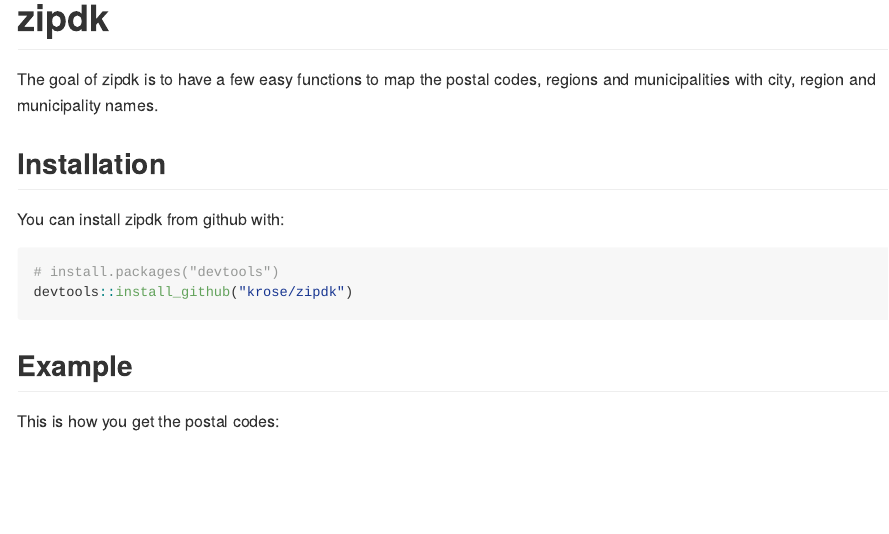
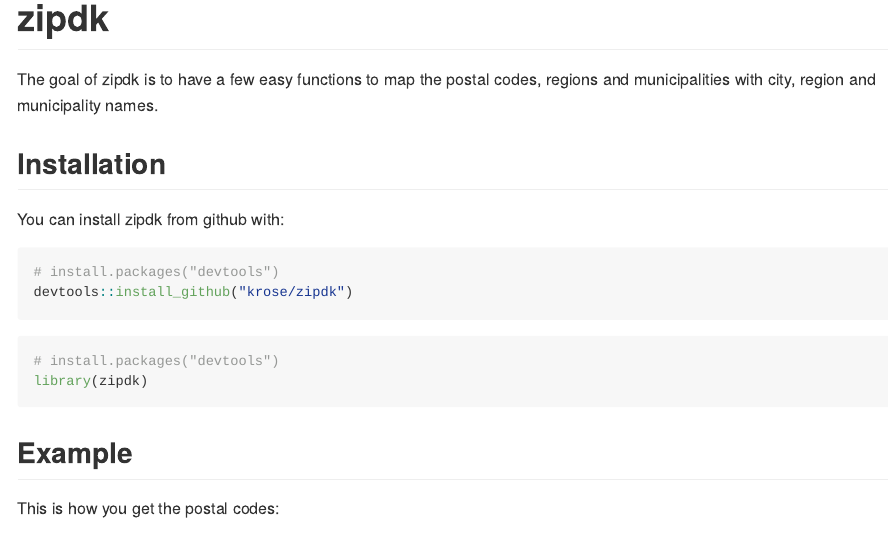
Before and after one commit to krose/zipdk, an R Markdown document (README.Rmd): the page in a window 1100 px wide, from its top. Rendered offline with R 4.5, knitr and Pandoc, with nearby package versions; some code elsewhere in the file could not run offline.

Commit message:
I made a quick README.

````diff
--- a/README.Rmd
+++ b/README.Rmd
@@ -24,6 +24,12 @@
 # install.packages("devtools")
 devtools::install_github("krose/zipdk")
 ```
+
+```{r loadlibrary}
+# install.packages("devtools")
+library(zipdk)
+```
+
 
 ## Example
 
````
Also changed, not shown: README.md (added).
